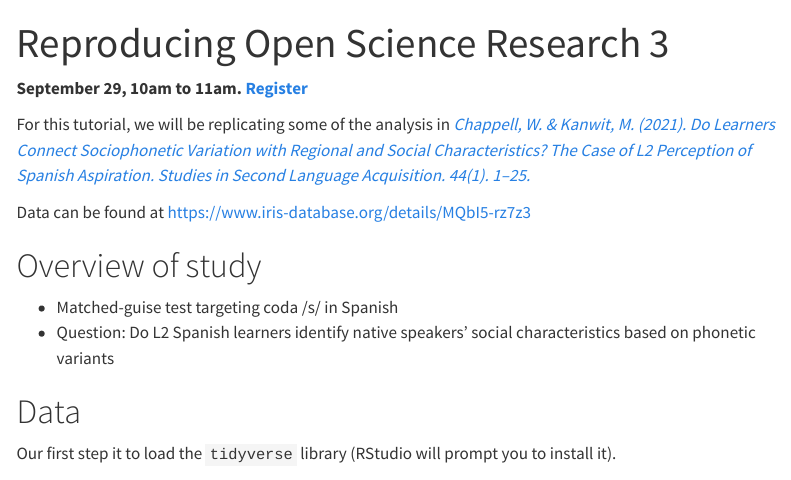
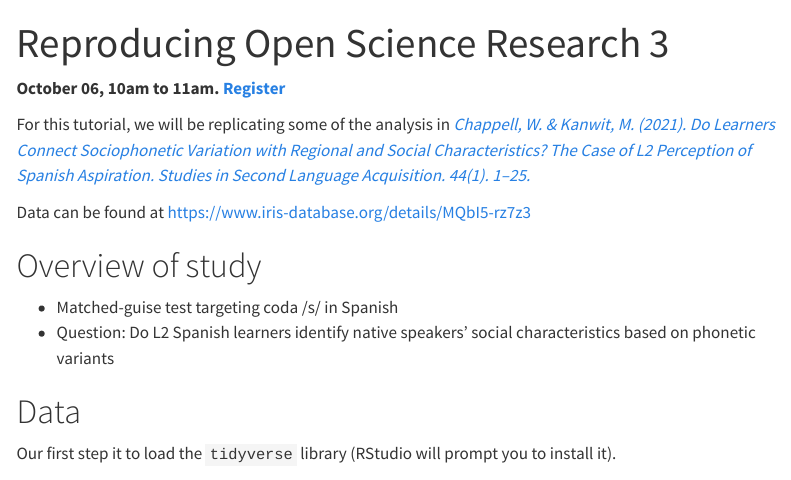
Before and after one commit to picoral/rladies, a Quarto document (2023-09-29.qmd): the page in a window 1100 px wide, from its top. Rendered offline with R 4.5, knitr and Pandoc in place of Quarto, with nearby package versions; some code elsewhere in the file could not run offline; menus at the side of the page are left out.

Commit message:
pushed next tutorial a week back

```diff
--- a/2023-09-29.qmd
+++ b/2023-09-29.qmd
@@ -3,7 +3,7 @@ title: "Reproducing Open Science Research 3"
 df-print: kable
 ---
 
-**September 29, 10am to 11am. [Register](https://arizona.zoom.us/meeting/register/tZIod-6urjksHdyNtrnlOfB49lh0hKgOLFQ5)**
+**October 06, 10am to 11am. [Register](https://arizona.zoom.us/meeting/register/tZIod-6urjksHdyNtrnlOfB49lh0hKgOLFQ5)**
 
 For this tutorial, we will be replicating some of the analysis in [*Chappell, W. & Kanwit, M. (2021). Do Learners Connect Sociophonetic Variation with Regional and Social Characteristics? The Case of L2 Perception of Spanish Aspiration. Studies in Second Language Acquisition. 44(1). 1–25.*](https://scholar.google.com/scholar?hl=en&as_sdt=0%2C3&q=Chappell%2C+W.+%26+Kanwit%2C+M.+%282021%29.+Do+Learners+Connect+Sociophonetic+Variation+with+Regional+and+Social+Characteristics%3F+The+Case+of+L2+Perception+of+Spanish+Aspiration.+Studies+in+Second+Language+Acquisition.+44%281%29.+1%E2%80%9325.&btnG=#:~:text=include%20citations-,%5BPDF%5D%20cambridge.org,-Do%20learners%20connect)
 
```
Also changed, not shown: index.qmd (+1 -1 lines), docs/search.json, 2 other files.
